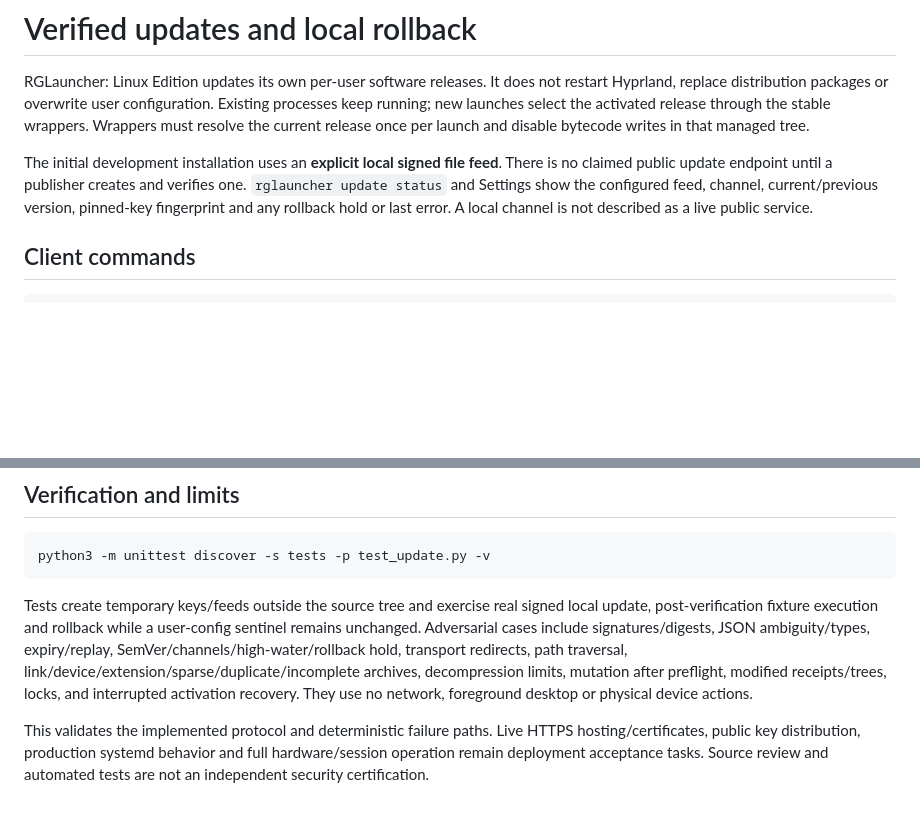
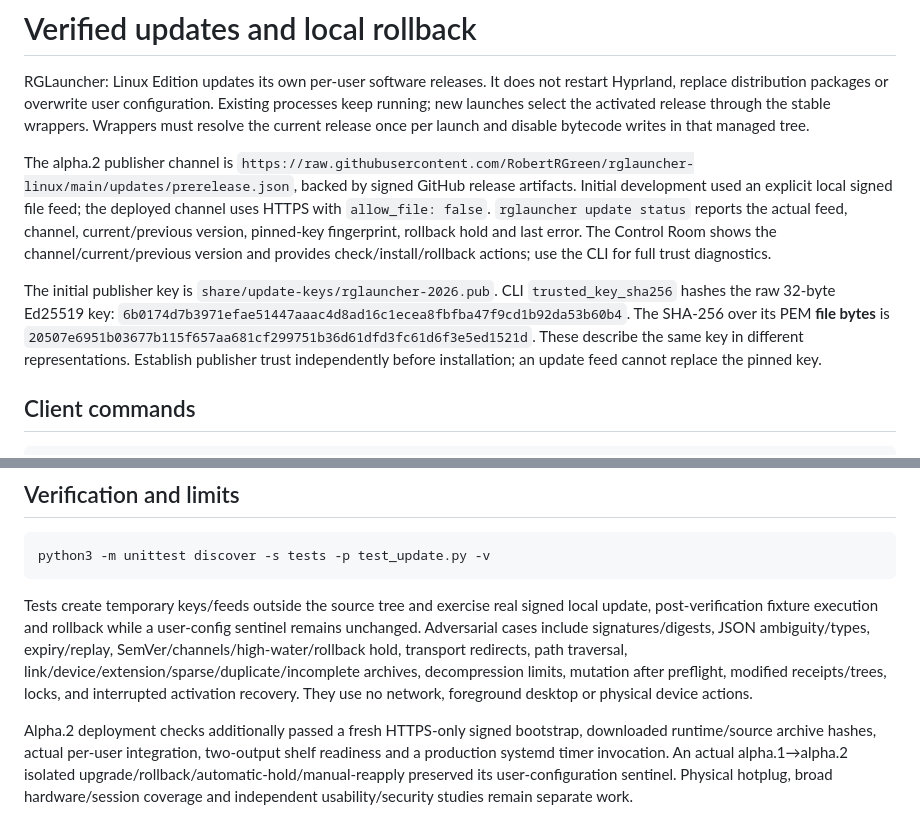
Before and after one commit to RobertRGreen/rglauncher-linux, a Markdown page: docs/updates.md, 2 parts joined by grey strips. GitHub-like rendering; blank space fills up the shorter version.

```diff
--- a/docs/updates.md
+++ b/docs/updates.md
@@ -2,7 +2,9 @@
 
 RGLauncher: Linux Edition updates its own per-user software releases. It does not restart Hyprland, replace distribution packages or overwrite user configuration. Existing processes keep running; new launches select the activated release through the stable wrappers. Wrappers must resolve the current release once per launch and disable bytecode writes in that managed tree.
 
-The initial development installation uses an **explicit local signed file feed**. There is no claimed public update endpoint until a publisher creates and verifies one. `rglauncher update status` and Settings show the configured feed, channel, current/previous version, pinned-key fingerprint and any rollback hold or last error. A local channel is not described as a live public service.
+The alpha.2 publisher channel is `https://raw.githubusercontent.com/RobertRGreen/rglauncher-linux/main/updates/prerelease.json`, backed by signed GitHub release artifacts. Initial development used an explicit local signed file feed; the deployed channel uses HTTPS with `allow_file: false`. `rglauncher update status` reports the actual feed, channel, current/previous version, pinned-key fingerprint, rollback hold and last error. The Control Room shows the channel/current/previous version and provides check/install/rollback actions; use the CLI for full trust diagnostics.
+
+The initial publisher key is `share/update-keys/rglauncher-2026.pub`. CLI `trusted_key_sha256` hashes the raw 32-byte Ed25519 key: `6b0174d7b3971efae51447aaac4d8ad16c1ecea8fbfba47f9cd1b92da53b60b4`. The SHA-256 over its PEM **file bytes** is `20507e6951b03677b115f657aa681cf299751b36d61dfd3fc61d6f3e5ed1521d`. These describe the same key in different representations. Establish publisher trust independently before installation; an update feed cannot replace the pinned key.
 
 ## Client commands
 
@@ -104,4 +106,4 @@ python3 -m unittest discover -s tests -p test_update.py -v
 
 Tests create temporary keys/feeds outside the source tree and exercise real signed local update, post-verification fixture execution and rollback while a user-config sentinel remains unchanged. Adversarial cases include signatures/digests, JSON ambiguity/types, expiry/replay, SemVer/channels/high-water/rollback hold, transport redirects, path traversal, link/device/extension/sparse/duplicate/incomplete archives, decompression limits, mutation after preflight, modified receipts/trees, locks, and interrupted activation recovery. They use no network, foreground desktop or physical device actions.
 
-This validates the implemented protocol and deterministic failure paths. Live HTTPS hosting/certificates, public key distribution, production systemd behavior and full hardware/session operation remain deployment acceptance tasks. Source review and automated tests are not an independent security certification.
+Alpha.2 deployment checks additionally passed a fresh HTTPS-only signed bootstrap, downloaded runtime/source archive hashes, actual per-user integration, two-output shelf readiness and a production systemd timer invocation. An actual alpha.1→alpha.2 isolated upgrade/rollback/automatic-hold/manual-reapply preserved its user-configuration sentinel. Physical hotplug, broad hardware/session coverage and independent usability/security studies remain separate work.
```
Also changed, not shown: README.md (+16 -0 lines), docs/releasing.md (added, +168 -0 lines), docs/images/editor-night.png (added), docs/images/icons.png (added), 2 other files.
